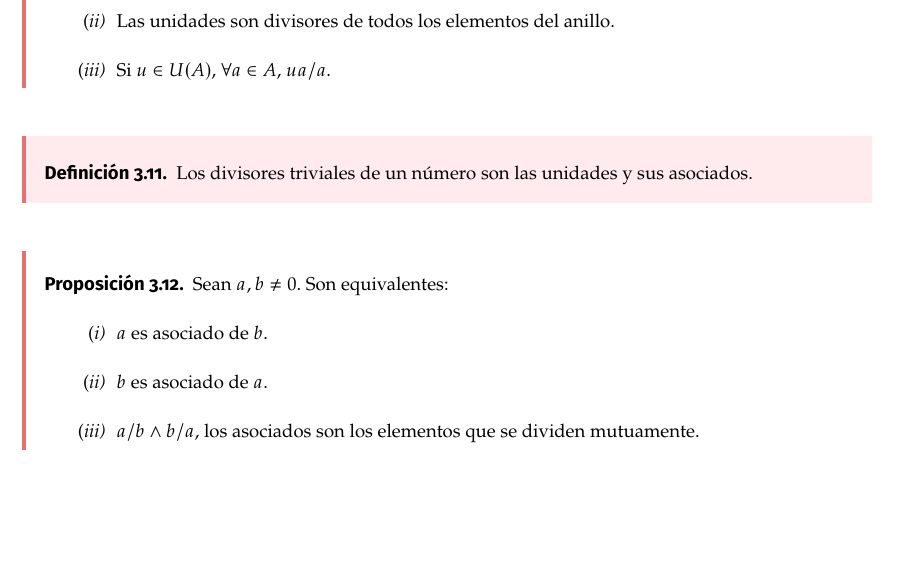
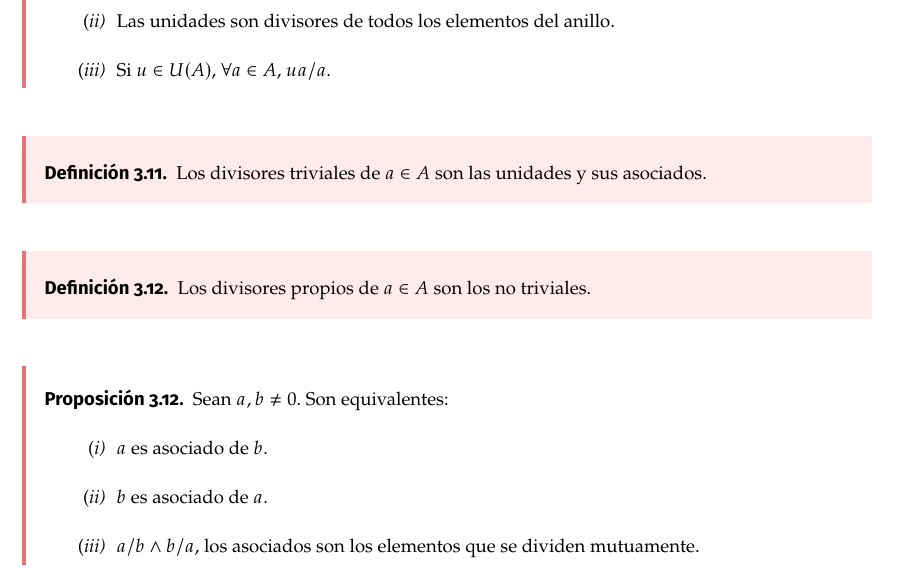
Before and after one commit to libreim/apuntesDGIIM, a LaTeX document (ALGI/apuntes.tex): part of page 19 of 72, cut so that both start at the same text, the shorter picture padded with empty space. Compiled offline with pdfLaTeX.

Commit message:
ALGI: añade definición de divisor propio

```diff
--- a/ALGI/apuntes.tex
+++ b/ALGI/apuntes.tex
@@ -1322,7 +1322,11 @@ Sea $A$ un D.I. Sean $a,b\in A$. Decimos entonces que $a$ divide a $b$ ($a$ es u
 \end{nprop}
 
 \begin{ndef}
-	Los divisores triviales de un número son las unidades y sus asociados.
+	Los divisores triviales de $a \in A$ son las unidades y sus asociados.
+\end{ndef}
+
+\begin{ndef}
+  Los divisores propios de $a \in A$ son los no triviales.
 \end{ndef}
 
 \begin{nprop}
```
